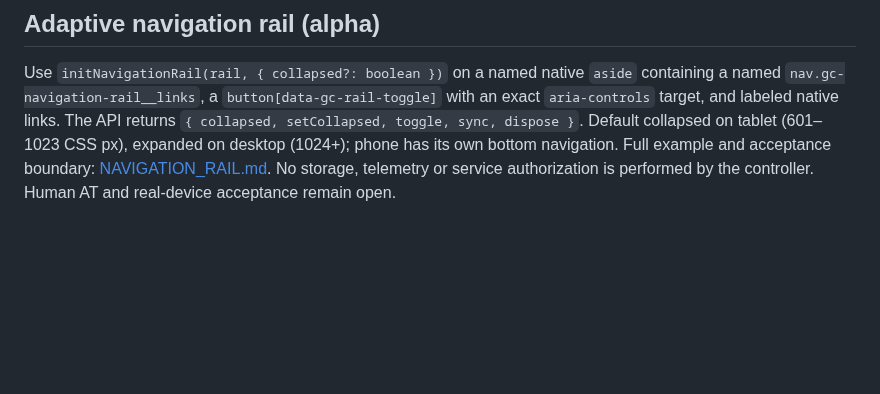
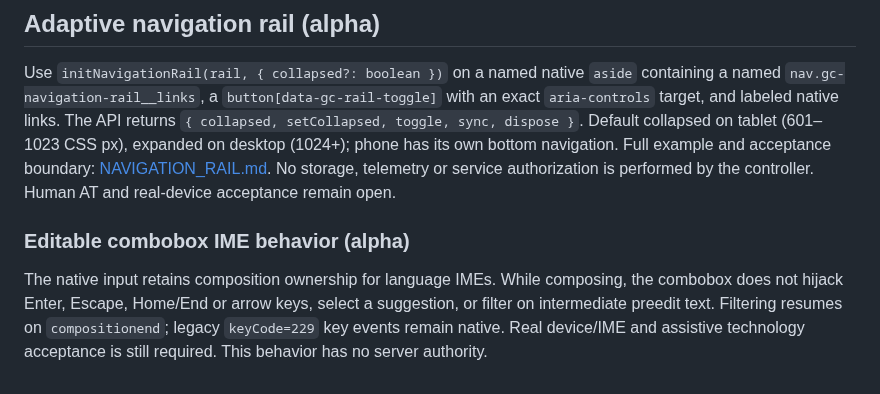
Before and after one commit to GoreeCloud/gc-ui, a Markdown page: docs/COMPONENTS.md, the part around the change. Rendered like a GitHub page; blank space fills up the shorter version.

Commit message:
docs(ui): document IME-safe combobox editing boundaries

```diff
--- a/docs/COMPONENTS.md
+++ b/docs/COMPONENTS.md
@@ -162,3 +162,10 @@ Use gc-window gc-window--app-shell with a scrollable gc-window__body and its sib
 ## Adaptive navigation rail (alpha)
 
 Use `initNavigationRail(rail, { collapsed?: boolean })` on a named native `aside` containing a named `nav.gc-navigation-rail__links`, a `button[data-gc-rail-toggle]` with an exact `aria-controls` target, and labeled native links. The API returns `{ collapsed, setCollapsed, toggle, sync, dispose }`. Default collapsed on tablet (601–1023 CSS px), expanded on desktop (1024+); phone has its own bottom navigation. Full example and acceptance boundary: [NAVIGATION_RAIL.md](NAVIGATION_RAIL.md). No storage, telemetry or service authorization is performed by the controller. Human AT and real-device acceptance remain open.
+
+### Editable combobox IME behavior (alpha)
+The native input retains composition ownership for language IMEs. While composing, the
+combobox does not hijack Enter, Escape, Home/End or arrow keys, select a suggestion,
+or filter on intermediate preedit text. Filtering resumes on `compositionend`;
+legacy `keyCode=229` key events remain native. Real device/IME and assistive
+technology acceptance is still required. This behavior has no server authority.
```
